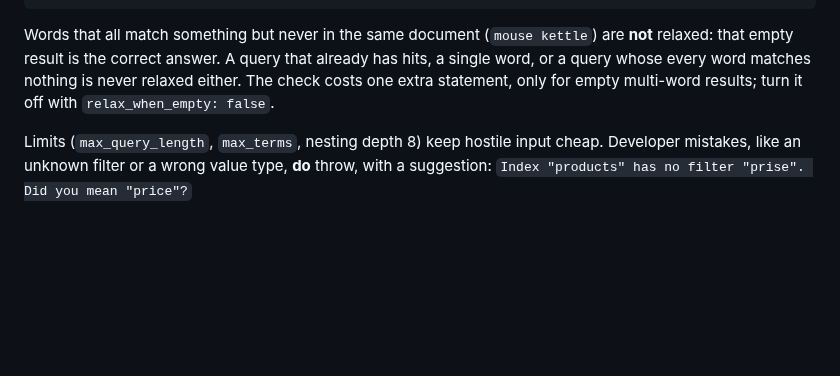
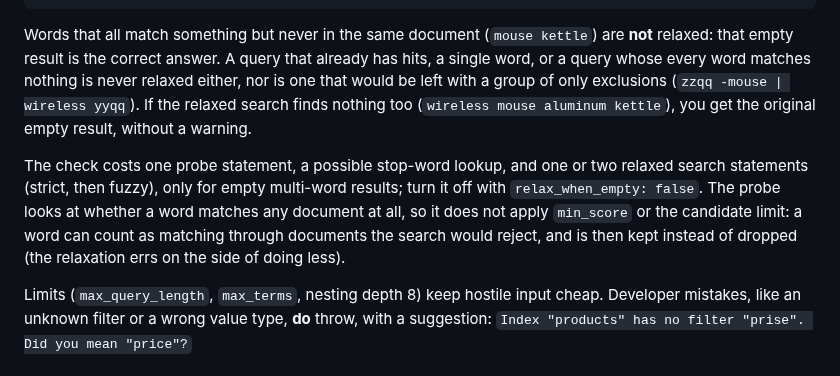
Before and after one commit to er2es/fuzzphony, a Markdown page: README.md, the part around the change. Drawn GitHub-style; blank space fills up the shorter version.

Commit message:
README: what the relaxation costs, when it does not apply, what the probe ignores
Co-Authored-By: Claude Sonnet 5 <noreply@anthropic.com>

```diff
--- a/README.md
+++ b/README.md
@@ -354,8 +354,15 @@ $result->warnings;      // ['No results for all words; ignored words that match
 
 Words that all match something but never in the same document (`mouse kettle`) are **not**
 relaxed: that empty result is the correct answer. A query that already has hits, a single word, or a
-query whose every word matches nothing is never relaxed either. The check costs one extra statement,
-only for empty multi-word results; turn it off with `relax_when_empty: false`.
+query whose every word matches nothing is never relaxed either, nor is one that would be left with
+a group of only exclusions (`zzqq -mouse | wireless yyqq`). If the relaxed search finds nothing too
+(`wireless mouse aluminum kettle`), you get the original empty result, without a warning.
+
+The check costs one probe statement, a possible stop-word lookup, and one or two relaxed search
+statements (strict, then fuzzy), only for empty multi-word results; turn it off with
+`relax_when_empty: false`. The probe looks at whether a word matches any document at all, so it does not
+apply `min_score` or the candidate limit: a word can count as matching through documents the search
+would reject, and is then kept instead of dropped (the relaxation errs on the side of doing less).
 
 Limits (`max_query_length`, `max_terms`, nesting depth 8) keep hostile input cheap.
 Developer mistakes, like an unknown filter or a wrong value type, **do** throw, with a suggestion:
```
